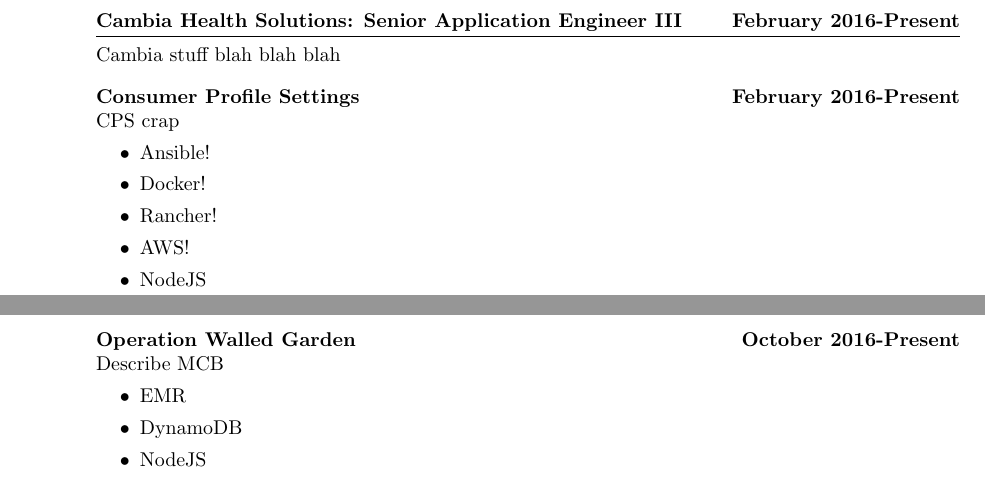
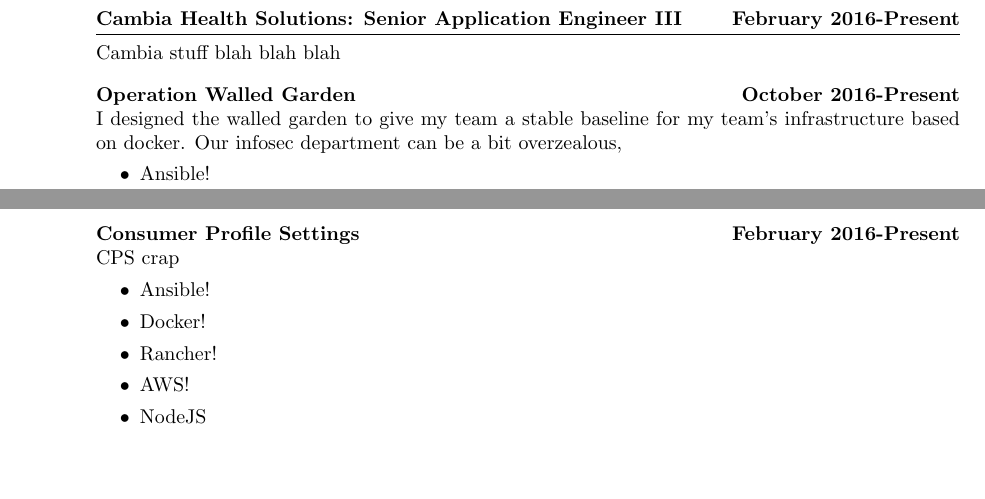
Before and after one commit to cbeach/Resume, a LaTeX CV (cv.tex): two parts of pages 1 and 2 of 5, joined at a grey line, cut so that both start at the same text, the shorter picture padded with empty space. Compiled offline with pdfLaTeX.

Commit message:
small updates

```diff
--- a/cv.tex
+++ b/cv.tex
@@ -84,6 +84,16 @@
         \vspace{0.125in}
         \item[]
             \begin{samepage}
+                \textbf{Operation Walled Garden} \hfill \textbf{October 2016-Present} \\
+                I designed the walled garden to give my team a stable baseline for my team's infrastructure based on docker.
+                Our infosec department can be a bit overzealous,
+                \begin{itemize}
+                    \item[\textbullet] Ansible!
+                \end{itemize}
+            \end{samepage}
+            \vspace{0.125in}
+        \item[]
+            \begin{samepage}
                 \textbf{Consumer Profile Settings} \hfill \textbf{February 2016-Present} \\
                 CPS crap
                 \begin{itemize}
@@ -91,17 +101,6 @@
                     \item[\textbullet] Docker!
                     \item[\textbullet] Rancher!
                     \item[\textbullet] AWS!
-                    \item[\textbullet] NodeJS
-                \end{itemize}
-            \end{samepage}
-            \vspace{0.125in}
-        \item[]
-            \begin{samepage}
-                \textbf{Operation Walled Garden} \hfill \textbf{October 2016-Present} \\
-                Describe MCB
-                \begin{itemize}
-                    \item[\textbullet] EMR
-                    \item[\textbullet] DynamoDB
                     \item[\textbullet] NodeJS
                 \end{itemize}
             \end{samepage}
```
